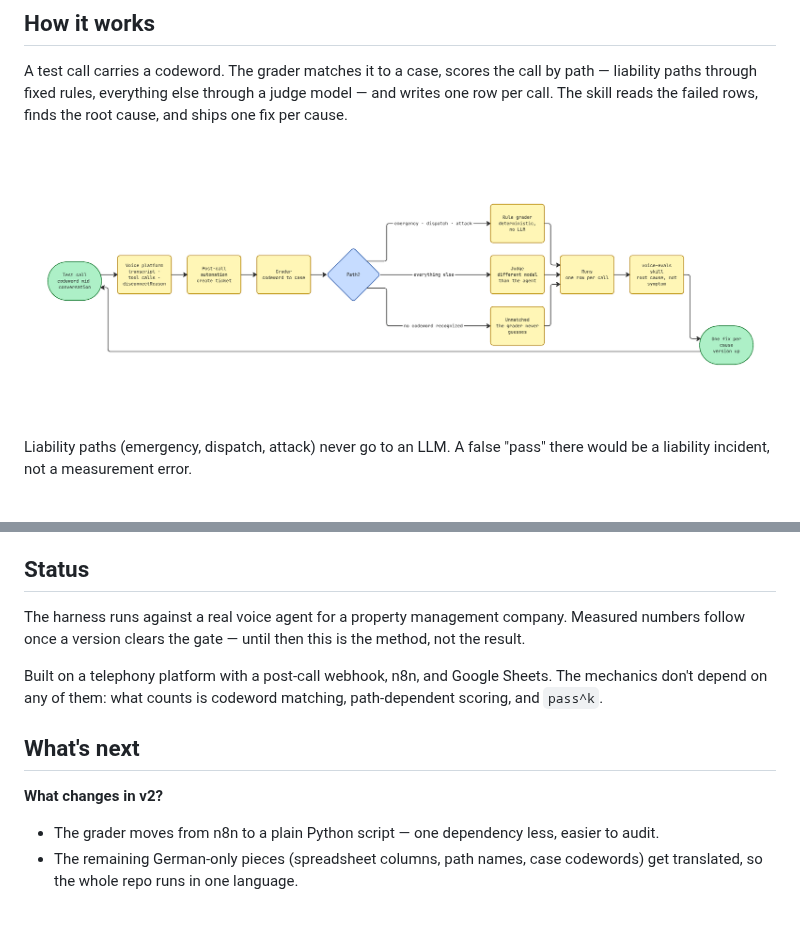
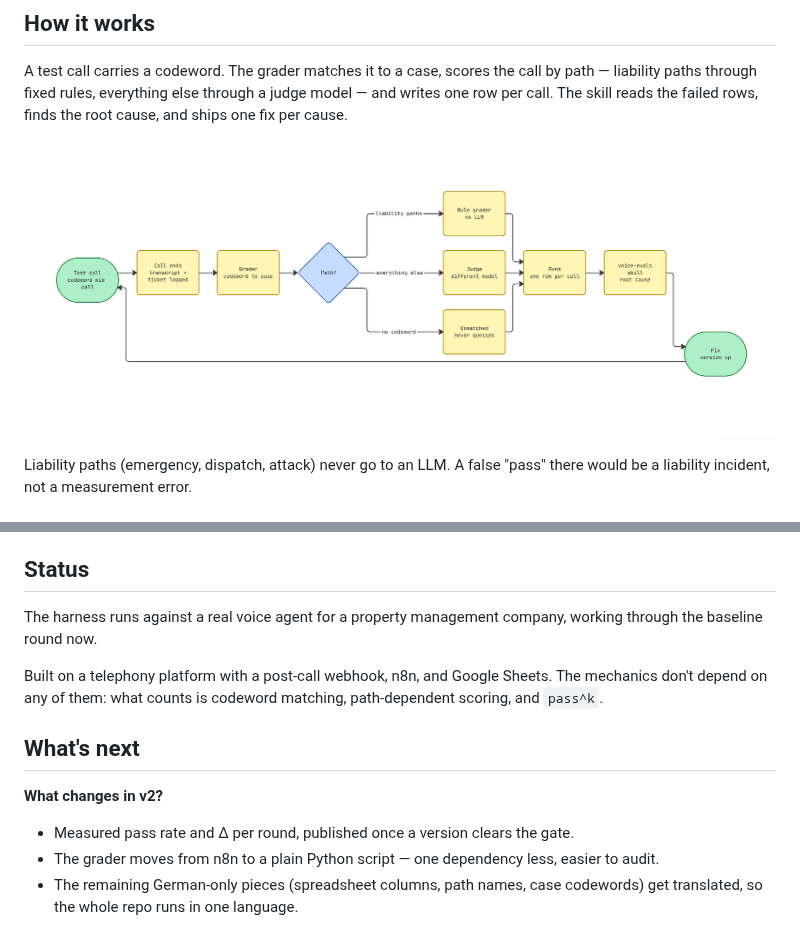
Before and after one commit to aalbeek-ai/voice-evals, a Markdown page: README.md, 2 parts joined by grey strips. Rendered like a GitHub page; pictures changed too: assets/flow.png.

Commit message:
Status-Formulierung entschärft, neuer Diagramm-Screenshot
- "until then this is the method, not the result" raus - klang wie unbelegt/ausgedacht
- "Zahlen folgen" als eigene Zeile in "What's next" (v2), Status bleibt sachlich
- gid-Werte gegen die Live-Tabelle verifiziert (03-Fälle=0, 04-Läufe=932118030), stimmen
- assets/flow.png durch neuen, dichteren Export ersetzt

```diff
--- a/README.md
+++ b/README.md
@@ -44,7 +44,7 @@ Google Sheets keeps a tab's `gid` when you make a copy, so the grader's placehol
 
 ## Status
 
-The harness runs against a real voice agent for a property management company. Measured numbers follow once a version clears the gate — until then this is the method, not the result.
+The harness runs against a real voice agent for a property management company, working through the baseline round now.
 
 Built on a telephony platform with a post-call webhook, n8n, and Google Sheets. The mechanics don't depend on any of them: what counts is codeword matching, path-dependent scoring, and `pass^k`.
 
@@ -52,6 +52,7 @@ Built on a telephony platform with a post-call webhook, n8n, and Google Sheets.
 
 **What changes in v2?**
 
+- Measured pass rate and Δ per round, published once a version clears the gate.
 - The grader moves from n8n to a plain Python script — one dependency less, easier to audit.
 - The remaining German-only pieces (spreadsheet columns, path names, case codewords) get translated, so the whole repo runs in one language.
 
```
